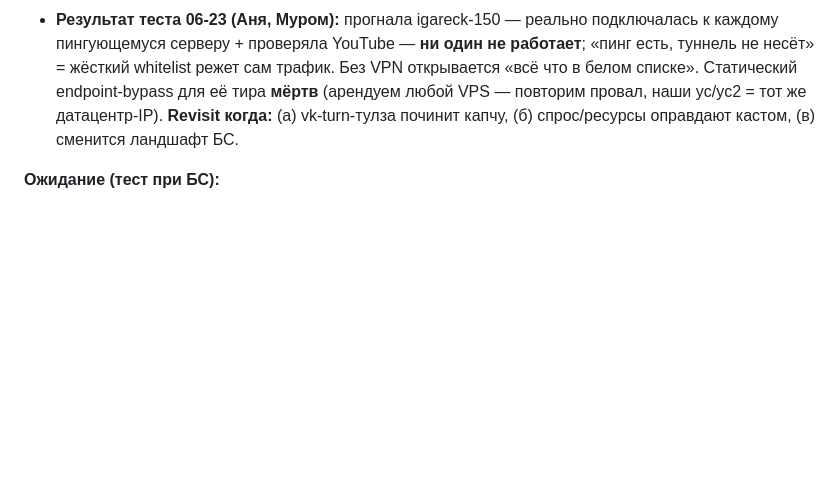
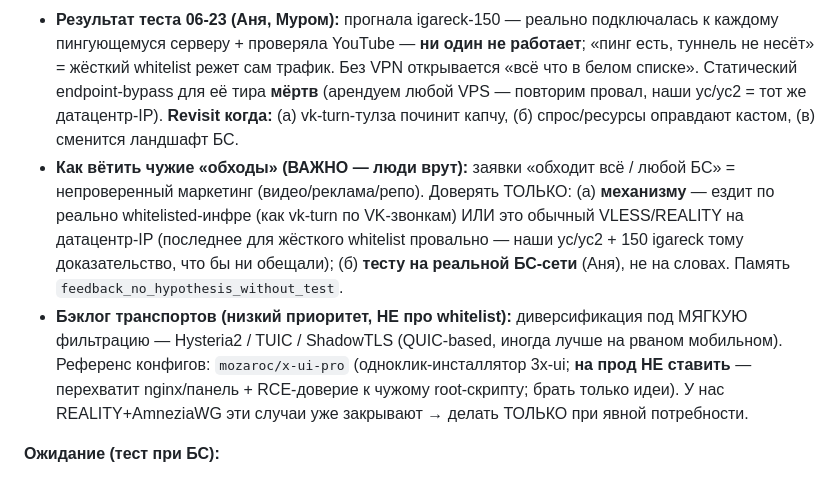
Before and after one commit to nikkronos/vpnservice, a Markdown page: ROADMAP_VPN.md, the part around the change. Drawn GitHub-style; blank space fills up the shorter version.

Commit message:
docs: ROADMAP — фильтр оценки чужих «обходов» + бэклог транспортов (hy2/tuic/shadowtls)
Заявки «обходит всё» = маркетинг (люди врут); вётить только по механизму (реальная whitelisted-инфра vs датацентр-VLESS) + тесту на БС-сети. Опц. бэклог из x-ui-pro: Hysteria2/TUIC/ShadowTLS под мягкую фильтрацию (не нужда, на прод x-ui-pro не ставить). Память project_vpn_hard_whitelist_unbeaten обновлена.

Co-Authored-By: Claude Opus 4.8 <noreply@anthropic.com>

```diff
--- a/ROADMAP_VPN.md
+++ b/ROADMAP_VPN.md
@@ -81,6 +81,8 @@
 - **Механизм пробоя (igareck):** endpoint в whitelisted-CIDR (VK/Yandex/CDNvideo/Beeline) + VLESS+REALITY+xhttp. ⚠ наивный «VPS в облаке» прикрыт в 2026 (регулятор заставил разделить AS). Источники: habr 1021160, anti-malware 2026-01-26.
 - **`vk-turn-proxy`** (`cacggghp/vk-turn-proxy` «Good TURN»): туннель WG через **whitelisted VK-TURN** (DTLS+STUN → VK-релей → наш VPS; WG едет по loopback, на проводе только «VK-звонок» → WG-блок не помеха). **PoC 06-23 НЕ взлетел:** сервер подняли на eu1 (снесли после теста), клиент не получает TURN-креды — VK сменил капчу на `not_robot_captcha`/`session_token`, тулза ждёт старый `captcha_sid` → `missing captcha_sid`, петля. Проверено с РФ-IP владельца (VPN off) + `-manual-captcha` — тулза сейчас сломана капчей VK (не наш сетап). Доп. барьеры: iOS-клиент = sideload + $99/год Apple Dev (TestFlight) либо iSH (нереалистично нетехнарю); нужен живой VK-звонок 24/7.
 - **Результат теста 06-23 (Аня, Муром):** прогнала igareck-150 — реально подключалась к каждому пингующемуся серверу + проверяла YouTube — **ни один не работает**; «пинг есть, туннель не несёт» = жёсткий whitelist режет сам трафик. Без VPN открывается «всё что в белом списке». Статический endpoint-bypass для её тира **мёртв** (арендуем любой VPS — повторим провал, наши yc/yc2 = тот же датацентр-IP). **Revisit когда:** (а) vk-turn-тулза починит капчу, (б) спрос/ресурсы оправдают кастом, (в) сменится ландшафт БС.
+- **Как вётить чужие «обходы» (ВАЖНО — люди врут):** заявки «обходит всё / любой БС» = непроверенный маркетинг (видео/реклама/репо). Доверять ТОЛЬКО: (а) **механизму** — ездит по реально whitelisted-инфре (как vk-turn по VK-звонкам) ИЛИ это обычный VLESS/REALITY на датацентр-IP (последнее для жёсткого whitelist провально — наши yc/yc2 + 150 igareck тому доказательство, что бы ни обещали); (б) **тесту на реальной БС-сети** (Аня), не на словах. Память `feedback_no_hypothesis_without_test`.
+- **Бэклог транспортов (низкий приоритет, НЕ про whitelist):** диверсификация под МЯГКУЮ фильтрацию — Hysteria2 / TUIC / ShadowTLS (QUIC-based, иногда лучше на рваном мобильном). Референс конфигов: `mozaroc/x-ui-pro` (одноклик-инсталлятор 3x-ui; **на прод НЕ ставить** — перехватит nginx/панель + RCE-доверие к чужому root-скрипту; брать только идеи). У нас REALITY+AmneziaWG эти случаи уже закрывают → делать ТОЛЬКО при явной потребности.
 
 **Ожидание (тест при БС):**
 - **MTProxy revival** (06-05) — Fake-TLS задавлен ТСПУ на уровне протокола; единственный непроверенный рычаг — порт 443 (занят REALITY). Перепроверить если блок спадёт. Память `project_vpn_mtproxy_rkn_block`.
```
